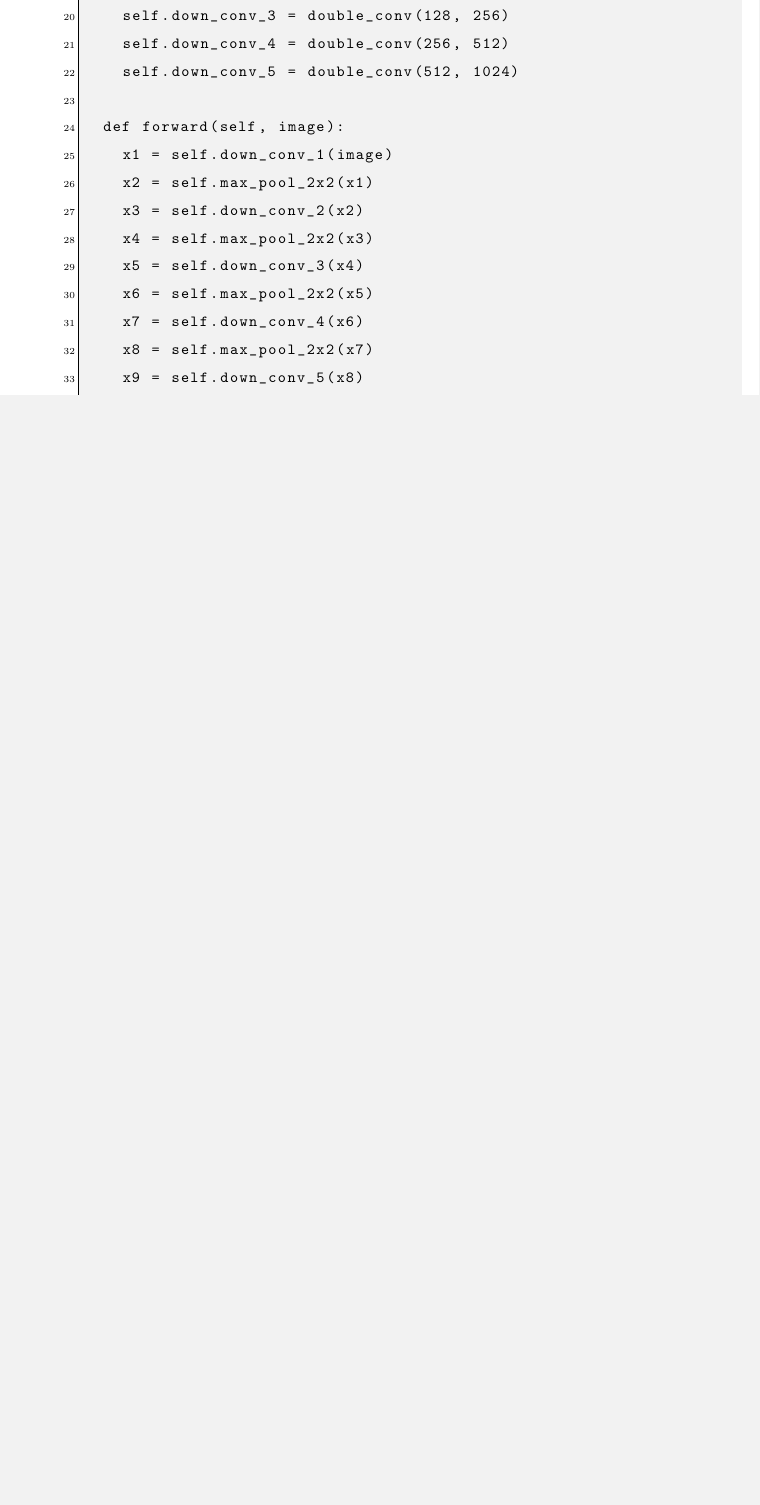
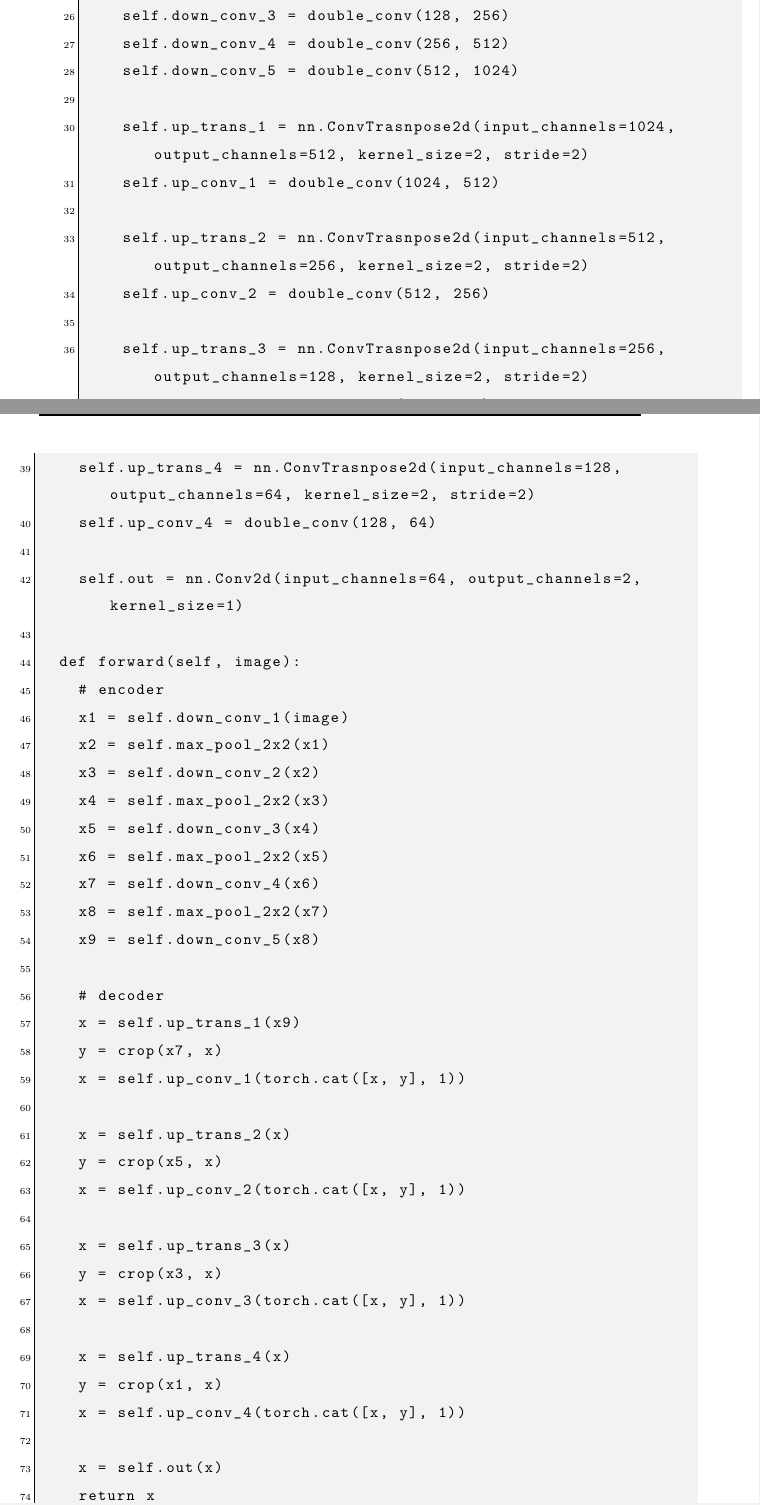
Before and after one commit to MaxKumundzhiev/EotvosLorandUniversity2021, a LaTeX thesis (thesis.tex, which reads chapters/deep_learning.tex): part of page 31 of 34 before the commit and two parts of pages 31 and 32 of 36 after it, the two joined at a grey line, cut so that both start at the same text, the shorter picture padded with empty space. Compiled offline with pdfLaTeX.

Commit message:
Finalized unet code base.

```diff
--- a/chapters/deep_learning.tex
+++ b/chapters/deep_learning.tex
@@ -338,7 +344,22 @@ class Unet(nn.Module):
     self.down_conv_4 = double_conv(256, 512)
     self.down_conv_5 = double_conv(512, 1024)
 
+    self.up_trans_1 = nn.ConvTrasnpose2d(input_channels=1024, output_channels=512, kernel_size=2, stride=2)
+    self.up_conv_1 = double_conv(1024, 512)
+
+    self.up_trans_2 = nn.ConvTrasnpose2d(input_channels=512, output_channels=256, kernel_size=2, stride=2)
+    self.up_conv_2 = double_conv(512, 256)
+
+    self.up_trans_3 = nn.ConvTrasnpose2d(input_channels=256, output_channels=128, kernel_size=2, stride=2)
+    self.up_conv_3 = double_conv(256, 128)
+
+    self.up_trans_4 = nn.ConvTrasnpose2d(input_channels=128, output_channels=64, kernel_size=2, stride=2)
+    self.up_conv_4 = double_conv(128, 64)
+
+    self.out = nn.Conv2d(input_channels=64, output_channels=2, kernel_size=1)
+
   def forward(self, image):
+    # encoder
     x1 = self.down_conv_1(image)
     x2 = self.max_pool_2x2(x1)
     x3 = self.down_conv_2(x2)
@@ -349,6 +370,28 @@ class Unet(nn.Module):
     x8 = self.max_pool_2x2(x7)
     x9 = self.down_conv_5(x8)
 
+    # decoder
+    x = self.up_trans_1(x9)
+    y = crop(x7, x)
+    x = self.up_conv_1(torch.cat([x, y], 1))
+
+    x = self.up_trans_2(x)
+    y = crop(x5, x)
+    x = self.up_conv_2(torch.cat([x, y], 1))
+
+    x = self.up_trans_3(x)
+    y = crop(x3, x)
+    x = self.up_conv_3(torch.cat([x, y], 1))
+
+    x = self.up_trans_4(x)
+    y = crop(x1, x)
+    x = self.up_conv_4(torch.cat([x, y], 1))
+
+    x = self.out(x)
+    return x
+
 if __name__ == "__main__":
   model = Unet()
+
+
 \end{lstlisting}
```
Also changed, not shown: chapters/deep_learning.tex (6 more changed lines).
